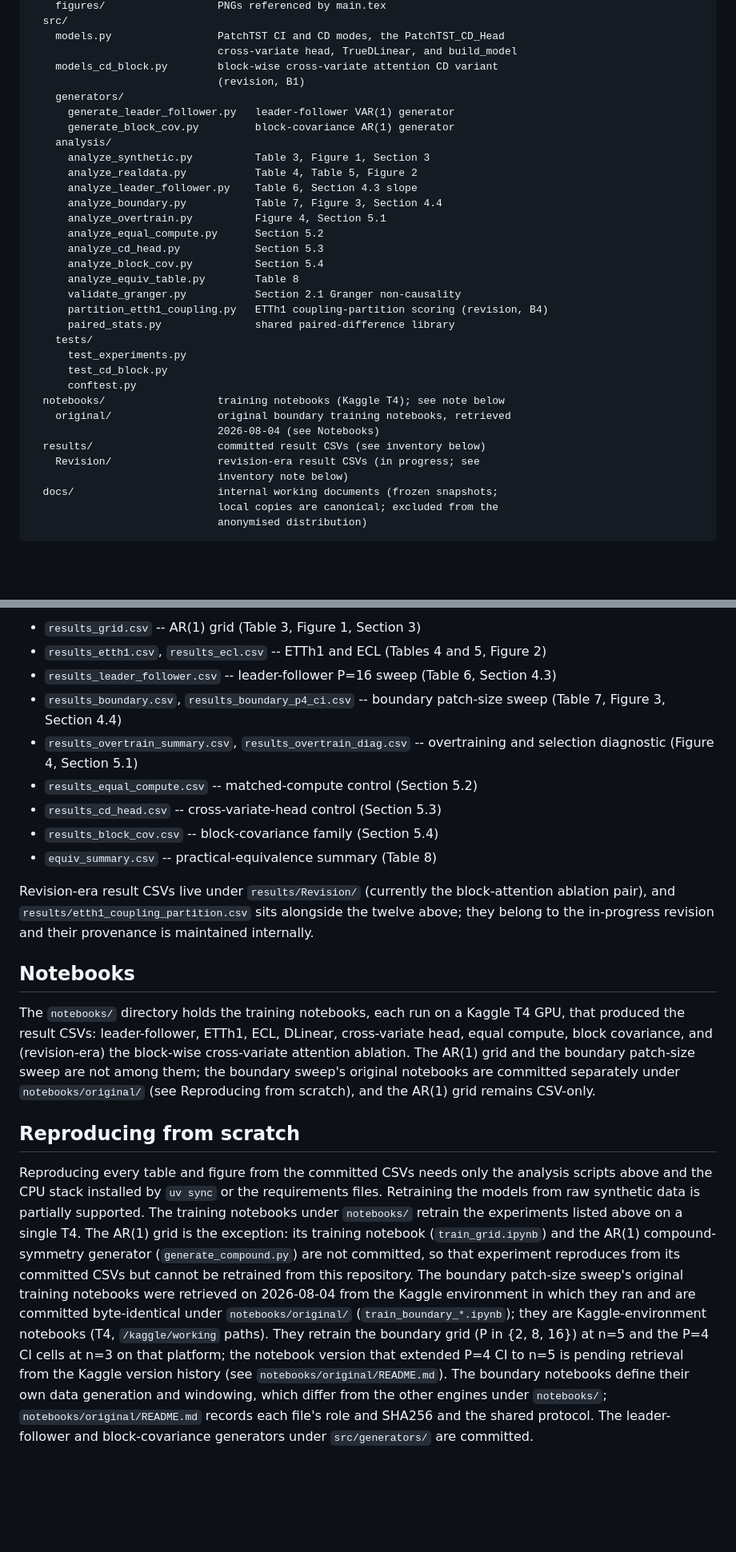
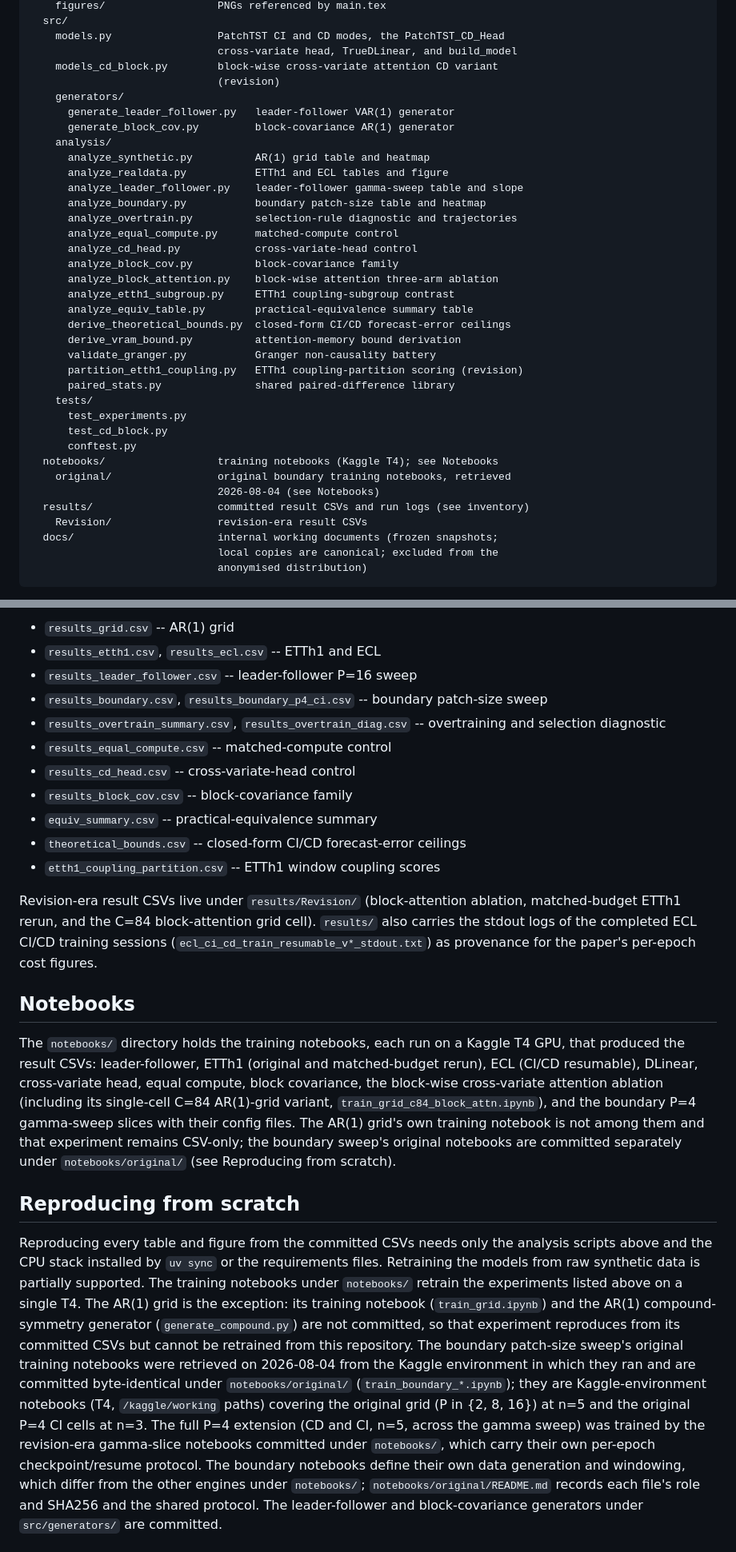
Before and after one commit to AdiMendelowitz/ci-cd-patchtst, a Markdown page: README.md, 2 parts joined by grey strips. Shown at 80% size. Drawn GitHub-style; blank space fills up the shorter version.

Commit message:
Fix README notebook inventory, ECL status, and content-stable table references

```diff
--- a/README.md
+++ b/README.md
@@ -57,33 +59,36 @@ ci-cd-patchtst/
     models.py                 PatchTST CI and CD modes, the PatchTST_CD_Head
                               cross-variate head, TrueDLinear, and build_model
     models_cd_block.py        block-wise cross-variate attention CD variant
-                              (revision, B1)
+                              (revision)
     generators/
       generate_leader_follower.py   leader-follower VAR(1) generator
       generate_block_cov.py         block-covariance AR(1) generator
     analysis/
-      analyze_synthetic.py          Table 3, Figure 1, Section 3
-      analyze_realdata.py           Table 4, Table 5, Figure 2
-      analyze_leader_follower.py    Table 6, Section 4.3 slope
-      analyze_boundary.py           Table 7, Figure 3, Section 4.4
-      analyze_overtrain.py          Figure 4, Section 5.1
-      analyze_equal_compute.py      Section 5.2
-      analyze_cd_head.py            Section 5.3
-      analyze_block_cov.py          Section 5.4
-      analyze_equiv_table.py        Table 8
-      validate_granger.py           Section 2.1 Granger non-causality
-      partition_etth1_coupling.py   ETTh1 coupling-partition scoring (revision, B4)
+      analyze_synthetic.py          AR(1) grid table and heatmap
+      analyze_realdata.py           ETTh1 and ECL tables and figure
+      analyze_leader_follower.py    leader-follower gamma-sweep table and slope
+      analyze_boundary.py           boundary patch-size table and heatmap
+      analyze_overtrain.py          selection-rule diagnostic and trajectories
+      analyze_equal_compute.py      matched-compute control
+      analyze_cd_head.py            cross-variate-head control
+      analyze_block_cov.py          block-covariance family
+      analyze_block_attention.py    block-wise attention three-arm ablation
+      analyze_etth1_subgroup.py     ETTh1 coupling-subgroup contrast
+      analyze_equiv_table.py        practical-equivalence summary table
+      derive_theoretical_bounds.py  closed-form CI/CD forecast-error ceilings
+      derive_vram_bound.py          attention-memory bound derivation
+      validate_granger.py           Granger non-causality battery
+      partition_etth1_coupling.py   ETTh1 coupling-partition scoring (revision)
       paired_stats.py               shared paired-difference library
     tests/
       test_experiments.py
       test_cd_block.py
       conftest.py
-  notebooks/                  training notebooks (Kaggle T4); see note below
+  notebooks/                  training notebooks (Kaggle T4); see Notebooks
     original/                 original boundary training notebooks, retrieved
                               2026-08-04 (see Notebooks)
-  results/                    committed result CSVs (see inventory below)
-    Revision/                 revision-era result CSVs (in progress; see
-                              inventory note below)
+  results/                    committed result CSVs and run logs (see inventory)
+    Revision/                 revision-era result CSVs
   docs/                       internal working documents (frozen snapshots;
                               local copies are canonical; excluded from the
                               anonymised distribution)
@@ -167,28 +178,34 @@ input to one analysis script (`equiv_summary.csv` is also written by
 
-- `results_grid.csv` -- AR(1) grid (Table 3, Figure 1, Section 3)
-- `results_etth1.csv`, `results_ecl.csv` -- ETTh1 and ECL (Tables 4 and 5, Figure 2)
-- `results_leader_follower.csv` -- leader-follower P=16 sweep (Table 6, Section 4.3)
-- `results_boundary.csv`, `results_boundary_p4_ci.csv` -- boundary patch-size sweep (Table 7, Figure 3, Section 4.4)
-- `results_overtrain_summary.csv`, `results_overtrain_diag.csv` -- overtraining and selection diagnostic (Figure 4, Section 5.1)
-- `results_equal_compute.csv` -- matched-compute control (Section 5.2)
-- `results_cd_head.csv` -- cross-variate-head control (Section 5.3)
-- `results_block_cov.csv` -- block-covariance family (Section 5.4)
-- `equiv_summary.csv` -- practical-equivalence summary (Table 8)
+- `results_grid.csv` -- AR(1) grid
+- `results_etth1.csv`, `results_ecl.csv` -- ETTh1 and ECL
+- `results_leader_follower.csv` -- leader-follower P=16 sweep
+- `results_boundary.csv`, `results_boundary_p4_ci.csv` -- boundary patch-size sweep
+- `results_overtrain_summary.csv`, `results_overtrain_diag.csv` -- overtraining and selection diagnostic
+- `results_equal_compute.csv` -- matched-compute control
+- `results_cd_head.csv` -- cross-variate-head control
+- `results_block_cov.csv` -- block-covariance family
+- `equiv_summary.csv` -- practical-equivalence summary
+- `theoretical_bounds.csv` -- closed-form CI/CD forecast-error ceilings
+- `etth1_coupling_partition.csv` -- ETTh1 window coupling scores
 
-Revision-era result CSVs live under `results/Revision/` (currently the
-block-attention ablation pair), and `results/etth1_coupling_partition.csv`
-sits alongside the twelve above; they belong to the in-progress revision and
-their provenance is maintained internally.
+Revision-era result CSVs live under `results/Revision/` (block-attention
+ablation, matched-budget ETTh1 rerun, and the C=84 block-attention grid cell).
+`results/` also carries the stdout logs of the completed ECL CI/CD training
+sessions (`ecl_ci_cd_train_resumable_v*_stdout.txt`) as provenance for the
+paper's per-epoch cost figures.
 
 ## Notebooks
 
 The `notebooks/` directory holds the training notebooks, each run on a Kaggle
-T4 GPU, that produced the result CSVs: leader-follower, ETTh1, ECL, DLinear,
-cross-variate head, equal compute, block covariance, and (revision-era) the
-block-wise cross-variate attention ablation. The AR(1) grid and the boundary
-patch-size sweep are not among them; the boundary sweep's original notebooks
-are committed separately under `notebooks/original/` (see Reproducing from
-scratch), and the AR(1) grid remains CSV-only.
+T4 GPU, that produced the result CSVs: leader-follower, ETTh1 (original and
+matched-budget rerun), ECL (CI/CD resumable), DLinear, cross-variate head,
+equal compute, block covariance, the block-wise cross-variate attention
+ablation (including its single-cell C=84 AR(1)-grid variant,
+`train_grid_c84_block_attn.ipynb`), and the boundary P=4 gamma-sweep slices
+with their config files. The AR(1) grid's own training notebook is not among
+them and that experiment remains CSV-only; the boundary sweep's original
+notebooks are committed separately under `notebooks/original/` (see
+Reproducing from scratch).
 
 ## Reproducing from scratch
 
@@ -203,10 +220,11 @@ its committed CSVs but cannot be retrained from this repository. The boundary
 patch-size sweep's original training notebooks were retrieved on 2026-08-04
 from the Kaggle environment in which they ran and are committed byte-identical
 under `notebooks/original/` (`train_boundary_*.ipynb`); they are
-Kaggle-environment notebooks (T4, `/kaggle/working` paths). They retrain the
-boundary grid (P in {2, 8, 16}) at n=5 and the P=4 CI cells at n=3 on that
-platform; the notebook version that extended P=4 CI to n=5 is pending retrieval
-from the Kaggle version history (see `notebooks/original/README.md`).
+Kaggle-environment notebooks (T4, `/kaggle/working` paths) covering the
+original grid (P in {2, 8, 16}) at n=5 and the original P=4 CI cells at n=3.
+The full P=4 extension (CD and CI, n=5, across the gamma sweep) was trained by
+the revision-era gamma-slice notebooks committed under `notebooks/`, which
+carry their own per-epoch checkpoint/resume protocol.
 The boundary notebooks define their own data generation and windowing, which
 differ from the other engines under `notebooks/`; `notebooks/original/README.md`
 records each file's role and SHA256 and the shared protocol. The leader-follower and block-covariance generators under
```
Also changed, not shown: other parts of README.md (+29 -21 lines).
